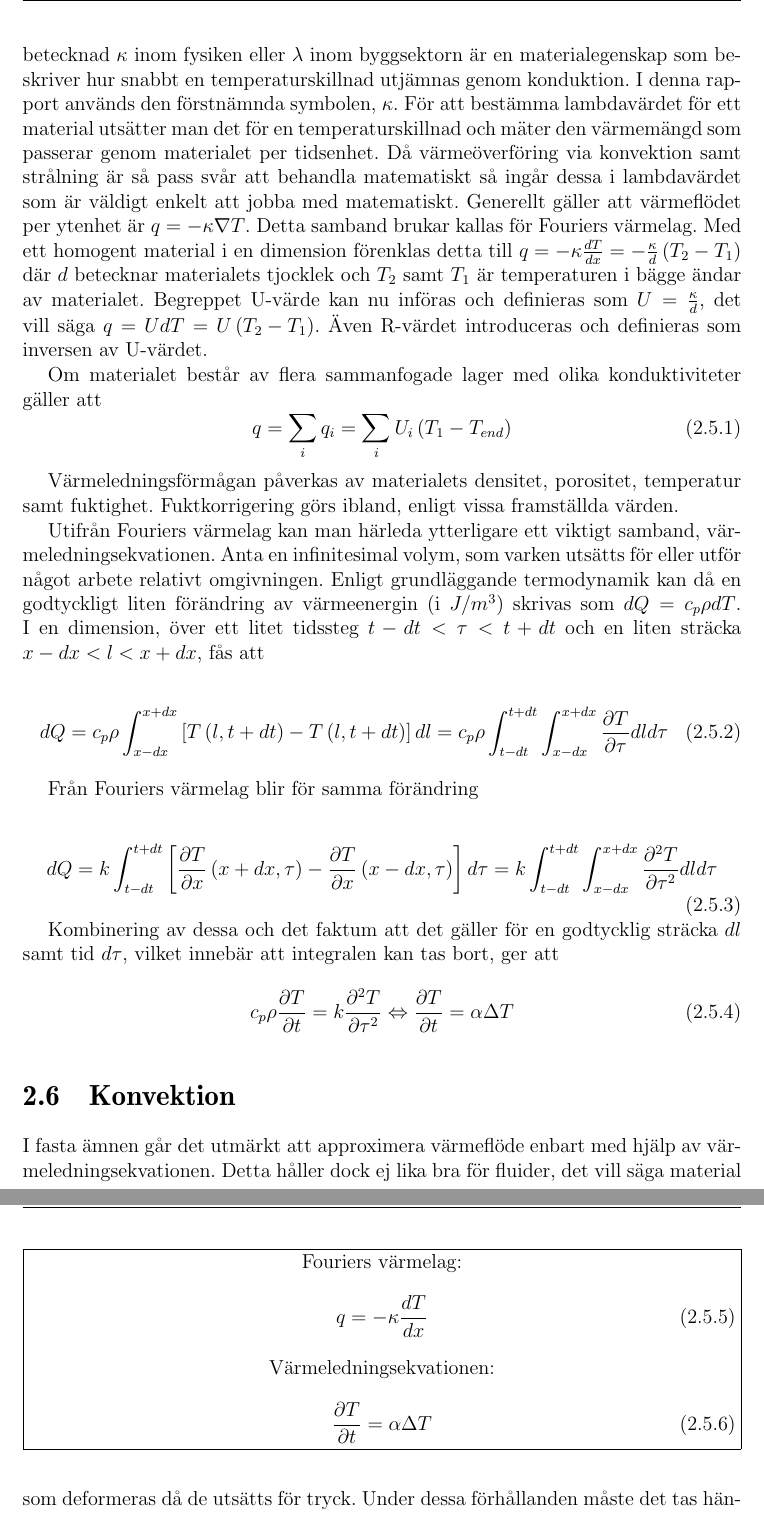
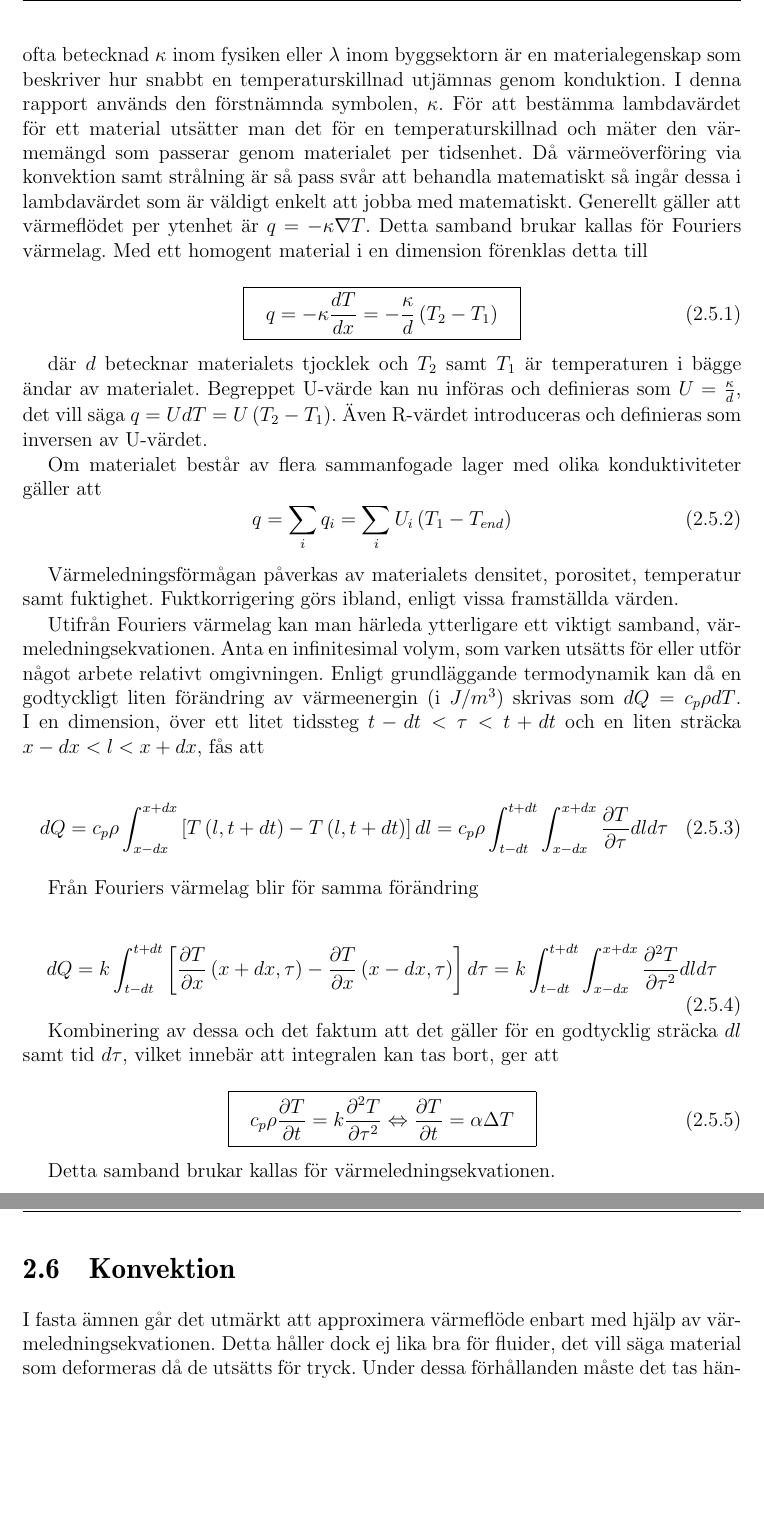
Before and after one commit to danstaby/stabilisera-temperatur, a LaTeX document (report/report.tex, which reads report/sections/heatconduction.tex): two parts of pages 19 and 20 of 46, joined at a grey line, cut so that both start at the same text, the shorter picture padded with empty space. Compiled offline with pdfLaTeX.

Commit message:
Added boxes for important equations

```diff
--- a/report/sections/heatconduction.tex
+++ b/report/sections/heatconduction.tex
@@ -1,11 +1,18 @@
 \section{Värmeledning}\label{sec:heatconduction}
 
-Det pågår ständigt värmetransport från varma till kalla objekt. Konduktion, eller värmeledning, innebär att värmeenergi flödar genom ett material, utan att materialet i sig rör sig eller flyttar sig. Värmetransporten är proportionell mot temperaturskillnaden över konstruktionen. Konduktiviteten, eller värmeledningsförmågan, ofta betecknad $\kappa$ inom fysiken eller $\lambda$ inom byggsektorn är en materialegenskap som beskriver hur snabbt en temperaturskillnad utjämnas genom konduktion. I denna rapport används den förstnämnda symbolen, $\kappa$. För att bestämma lambdavärdet för ett material utsätter man det för en temperaturskillnad och mäter den värmemängd som passerar genom materialet per tidsenhet. Då värmeöverföring via konvektion samt strålning är så pass svår att behandla matematiskt så ingår dessa i lambdavärdet som är väldigt enkelt att jobba med matematiskt. Generellt gäller att värmeflödet per ytenhet är $q = - \kappa \nabla T$. Detta samband brukar kallas för Fouriers värmelag. Med ett homogent material i en dimension förenklas detta till $q = -\kappa \frac{dT}{dx} = -\frac{\kappa}{d}\left( T_2-T_1\right)$ där $d$ betecknar materialets tjocklek och $T_2$ samt $T_1$ är temperaturen i bägge ändar av materialet. Begreppet U-värde kan nu införas och definieras som $U = \frac{\kappa}{d}$, det vill säga $q = UdT = U\left( T_2-T_1 \right)$. Även R-värdet introduceras och definieras som inversen av U-värdet.
+Det pågår ständigt värmetransport från varma till kalla objekt. Konduktion, eller värmeledning, innebär att värmeenergi flödar genom ett material, utan att materialet i sig rör sig eller flyttar sig. Värmetransporten är proportionell mot temperaturskillnaden över konstruktionen. Konduktiviteten, eller värmeledningsförmågan, ofta betecknad $\kappa$ inom fysiken eller $\lambda$ inom byggsektorn är en materialegenskap som beskriver hur snabbt en temperaturskillnad utjämnas genom konduktion. I denna rapport används den förstnämnda symbolen, $\kappa$. För att bestämma lambdavärdet för ett material utsätter man det för en temperaturskillnad och mäter den värmemängd som passerar genom materialet per tidsenhet. Då värmeöverföring via konvektion samt strålning är så pass svår att behandla matematiskt så ingår dessa i lambdavärdet som är väldigt enkelt att jobba med matematiskt. Generellt gäller att värmeflödet per ytenhet är $q = - \kappa \nabla T$. Detta samband brukar kallas för Fouriers värmelag. Med ett homogent material i en dimension förenklas detta till
+
+\begin{equation}\boxed{ \; \; \;
+q = -\kappa \frac{dT}{dx} = -\frac{\kappa}{d}\left( T_2-T_1\right)
+\; \; \; }
+\end{equation}
+
+där $d$ betecknar materialets tjocklek och $T_2$ samt $T_1$ är temperaturen i bägge ändar av materialet. Begreppet U-värde kan nu införas och definieras som $U = \frac{\kappa}{d}$, det vill säga $q = UdT = U\left( T_2-T_1 \right)$. Även R-värdet introduceras och definieras som inversen av U-värdet.
 
 Om materialet består av flera sammanfogade lager med olika konduktiviteter gäller att
 % Obs!! R-värden istället!
 \begin{equation}
-q = \sum_i q_i = \sum_i U_i \left( T_{1} - T_{end}\right)
+q = \sum_i q_i = \sum_i U_i \left( T_{1} - T_{end} \right)
 \end{equation}
 
 % Hur man superponerar R-värden
@@ -25,25 +32,9 @@ dQ = k\int_{t-dt}^{t+dt} \left[ \frac{\partial T}{\partial x}\left( x + dx, \tau
 
 Kombinering av dessa och det faktum att det gäller för en godtycklig sträcka $dl$ samt tid $d\tau$, vilket innebär att integralen kan tas bort, ger att
 
-\begin{equation}
+\begin{equation}\boxed{ \; \; \;
 c_p \rho \frac{\partial T}{\partial t} = k \frac{\partial^2 T}{\partial \tau^2} \Leftrightarrow \frac{\partial T}{\partial t} = \alpha \Delta T
+\; \; \; }
 \end{equation}
 
-\begin{figure}[htp]
-\begin{boxedminipage}{\textwidth}
-\begin{center}
-Fouriers värmelag:
-\end{center}
-\begin{equation}
-q = -\kappa \frac{dT}{dx}
-\end{equation}
-
-\begin{center}
-Värmeledningsekvationen:
-\end{center}
-\begin{equation}
-\frac{\partial T}{\partial t} = \alpha \Delta T
-\end{equation}
-
-\end{boxedminipage}
-\end{figure}
+Detta samband brukar kallas för värmeledningsekvationen.
```
Also changed, not shown: report/sections/blackbody.tex (+7 -1 lines), report/sections/convection.tex (+15 -6 lines).
